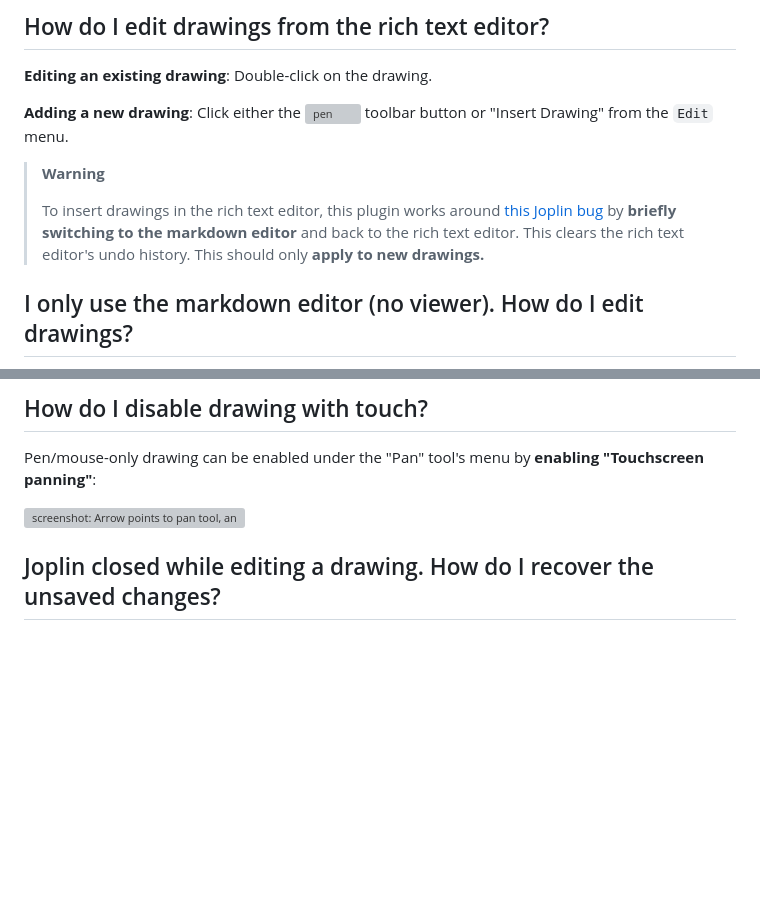
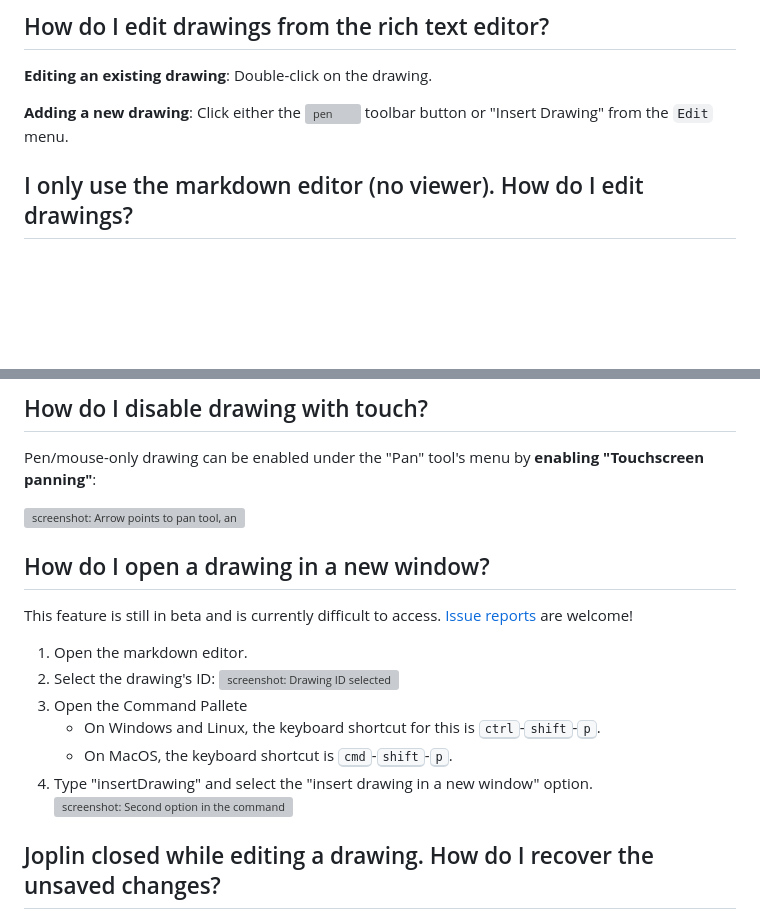
Before and after one commit to personalizedrefrigerator/joplin-plugin-freehand-drawing, a Markdown page: README.md, 2 parts joined by grey strips. Rendered like a GitHub page; blank space fills up the shorter version; grey boxes are pictures that could not be loaded.

Commit message:
Update README.md with description of how to edit a drawing in a new window

```diff
--- a/README.md
+++ b/README.md
@@ -25,10 +25,6 @@ Existing drawings can be edited by hovering over the drawing in the markdown pre
 
 **Adding a new drawing**: Click either the ![pen](https://github.com/personalizedrefrigerator/joplin-plugin-freehand-drawing/assets/46334387/f3a60f00-f1e3-4a8c-9ab7-b0e7c7fea336) toolbar button or "Insert Drawing" from the `Edit` menu.
 
-> **Warning**
->
-> To insert drawings in the rich text editor, this plugin works around [this Joplin bug](https://github.com/laurent22/joplin/issues/7547) by **briefly switching to the markdown editor** and back to the rich text editor. This clears the rich text editor's undo history. This should only **apply to new drawings.**
-
 ## I only use the markdown editor (no viewer). How do I edit drawings?
 
 First, select the full resource URL for an image created with this plugin
@@ -51,6 +47,20 @@ Next, click the "Insert Image" button in the toolbar.
 Pen/mouse-only drawing can be enabled under the "Pan" tool's menu by **enabling "Touchscreen panning"**:
 
 ![screenshot: Arrow points to pan tool, another arrow points to the "Touchscreen panning" toggle button](https://github.com/personalizedrefrigerator/joplin-plugin-freehand-drawing/assets/46334387/682a40ab-0c0f-4dc8-ba49-463dcb06256a)
+
+## How do I open a drawing in a new window?
+
+This feature is still in beta and is currently difficult to access. [Issue reports](https://github.com/personalizedrefrigerator/joplin-plugin-freehand-drawing/issues/new/choose) are welcome!
+
+1. Open the markdown editor.
+2. Select the drawing's ID:
+   ![screenshot: Drawing ID selected](https://github.com/personalizedrefrigerator/joplin-plugin-freehand-drawing/assets/46334387/e72507f9-e556-4e09-8275-07d07e36ceea)
+3. Open the Command Pallete
+   - On Windows and Linux, the keyboard shortcut for this is <kbd>ctrl</kbd>-<kbd>shift</kbd>-<kbd>p</kbd>.
+   - On MacOS, the keyboard shortcut is <kbd>cmd</kbd>-<kbd>shift</kbd>-<kbd>p</kbd>.
+4. Type "insertDrawing" and select the "insert drawing in a new window" option.
+   ![screenshot: Second option in the command palette selected](https://github.com/personalizedrefrigerator/joplin-plugin-freehand-drawing/assets/46334387/789d6126-3fd7-422c-8272-733b83081ba8)
+
 
 ## Joplin closed while editing a drawing. How do I recover the unsaved changes?
 
```
Also changed, not shown: other parts of README.md (+1 -1 lines).
